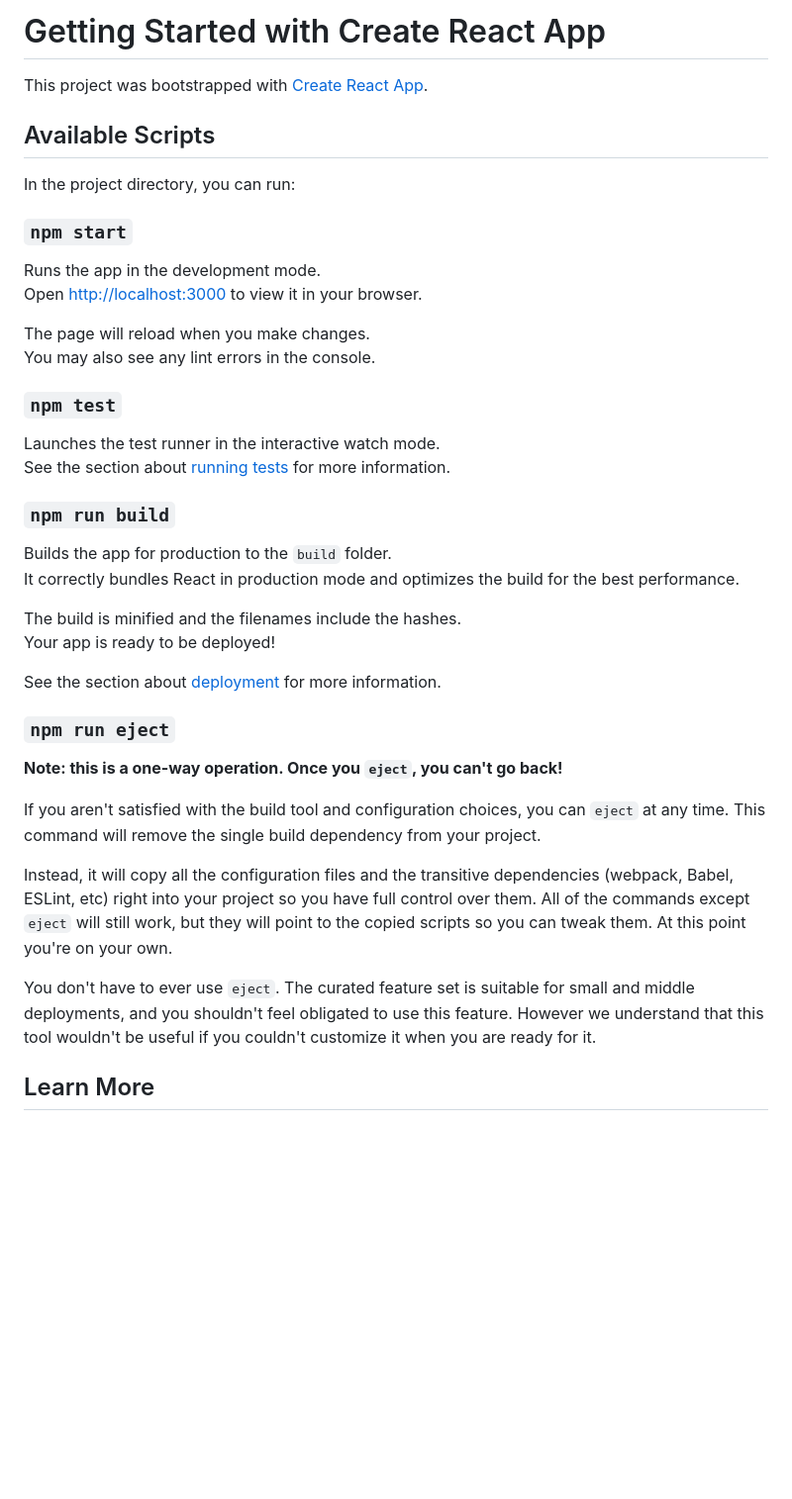
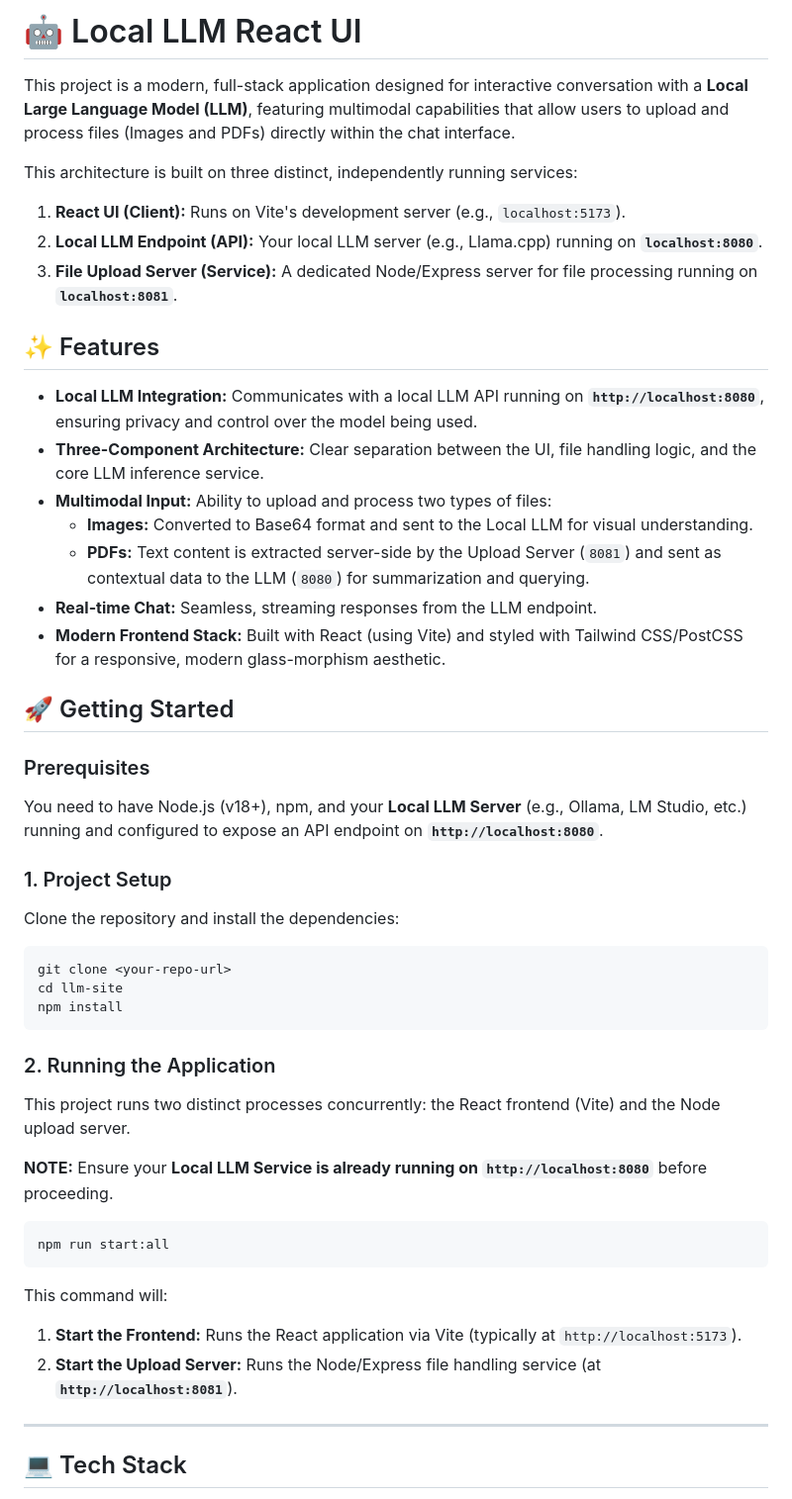
Before and after one commit to fogelt/react-llm, a Markdown page: README.md, the part around the change printed below. Shown: that part at 99% size. Rendered like a GitHub page; blank space fills up the shorter version.

````diff
--- a/README.md
+++ b/README.md
@@ -1,43 +1,54 @@
-# Getting Started with Create React App
+# 🤖 Local LLM React UI
 
-This project was bootstrapped with [Create React App](https://github.com/facebook/create-react-app).
+This project is a modern, full-stack application designed for interactive conversation with a **Local Large Language Model (LLM)**, featuring multimodal capabilities that allow users to upload and process files (Images and PDFs) directly within the chat interface.
 
-## Available Scripts
+This architecture is built on three distinct, independently running services:
+1. **React UI (Client):** Runs on Vite's development server (e.g., `localhost:5173`).
+2. **Local LLM Endpoint (API):** Your local LLM server (e.g., Llama.cpp) running on **`localhost:8080`**.
+3. **File Upload Server (Service):** A dedicated Node/Express server for file processing running on **`localhost:8081`**.
 
-In the project directory, you can run:
 
-### `npm start`
+## ✨ Features
 
-Runs the app in the development mode.\
-Open [http://localhost:3000](http://localhost:3000) to view it in your browser.
+* **Local LLM Integration:** Communicates with a local LLM API running on **`http://localhost:8080`**, ensuring privacy and control over the model being used.
+* **Three-Component Architecture:** Clear separation between the UI, file handling logic, and the core LLM inference service.
+* **Multimodal Input:** Ability to upload and process two types of files:
+    * **Images:** Converted to Base64 format and sent to the Local LLM for visual understanding.
+    * **PDFs:** Text content is extracted server-side by the Upload Server (`8081`) and sent as contextual data to the LLM (`8080`) for summarization and querying.
+* **Real-time Chat:** Seamless, streaming responses from the LLM endpoint.
+* **Modern Frontend Stack:** Built with React (using Vite) and styled with Tailwind CSS/PostCSS for a responsive, modern glass-morphism aesthetic.
 
-The page will reload when you make changes.\
-You may also see any lint errors in the console.
+## 🚀 Getting Started
 
-### `npm test`
+### Prerequisites
 
-Launches the test runner in the interactive watch mode.\
-See the section about [running tests](https://facebook.github.io/create-react-app/docs/running-tests) for more information.
+You need to have Node.js (v18+), npm, and your **Local LLM Server** (e.g., Ollama, LM Studio, etc.) running and configured to expose an API endpoint on **`http://localhost:8080`**.
 
-### `npm run build`
+### 1. Project Setup
 
-Builds the app for production to the `build` folder.\
-It correctly bundles React in production mode and optimizes the build for the best performance.
+Clone the repository and install the dependencies:
 
-The build is minified and the filenames include the hashes.\
-Your app is ready to be deployed!
+```bash
+git clone <your-repo-url>
+cd llm-site
+npm install
+```
 
-See the section about [deployment](https://facebook.github.io/create-react-app/docs/deployment) for more information.
+### 2. Running the Application
 
-### `npm run eject`
+This project runs two distinct processes concurrently: the React frontend (Vite) and the Node upload server.
 
-**Note: this is a one-way operation. Once you `eject`, you can't go back!**
+**NOTE:** Ensure your **Local LLM Service is already running on `http://localhost:8080`** before proceeding.
 
-If you aren't satisfied with the build tool and configuration choices, you can `eject` at any time. This command will remove the single build dependency from your project.
+```bash
+npm run start:all
+```
 
-Instead, it will copy all the configuration files and the transitive dependencies (webpack, Babel, ESLint, etc) right into your project so you have full control over them. All of the commands except `eject` will still work, but they will point to the copied scripts so you can tweak them. At this point you're on your own.
+This command will:
+1.  **Start the Frontend:** Runs the React application via Vite (typically at `http://localhost:5173`).
+2.  **Start the Upload Server:** Runs the Node/Express file handling service (at **`http://localhost:8081`**).
 
-You don't have to ever use `eject`. The curated feature set is suitable for small and middle deployments, and you shouldn't feel obligated to use this feature. However we understand that this tool wouldn't be useful if you couldn't customize it when you are ready for it.
+---
 
-## Learn More
+## 💻 Tech Stack
 
````
Also changed, not shown: other parts of README.md (+58 -18 lines).
